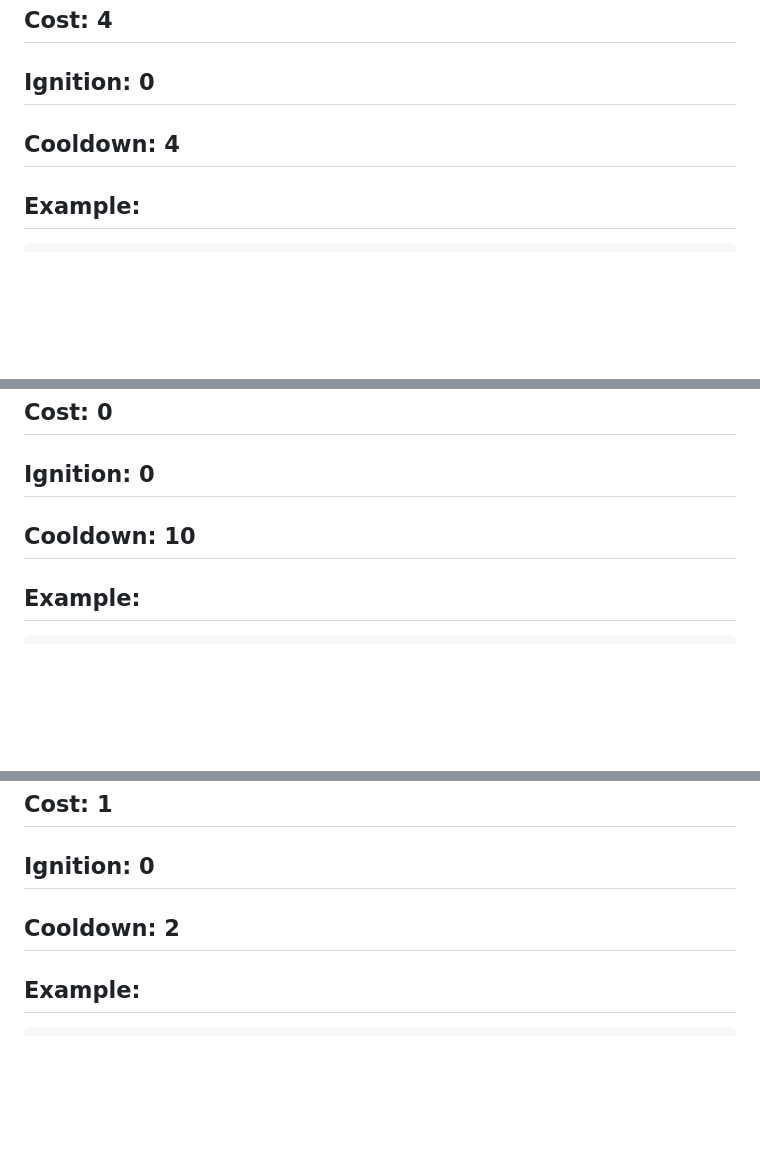
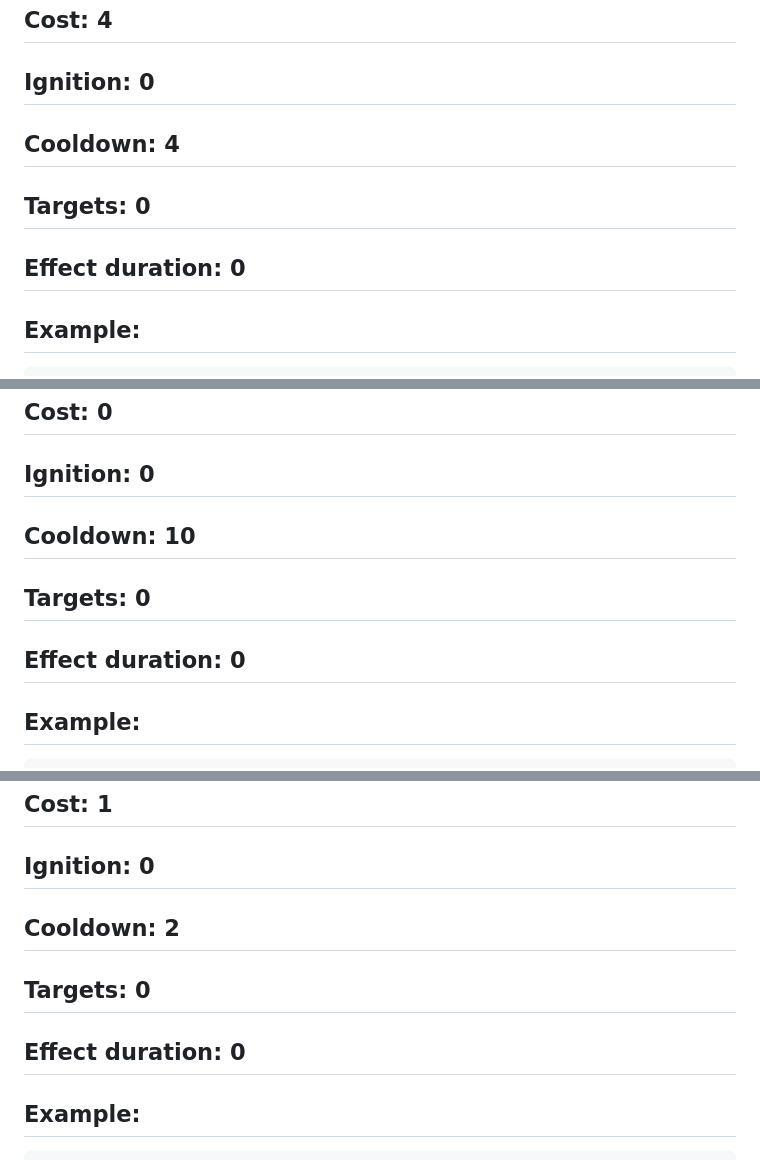
Before and after one commit to rafael-kolbe/power-chess, a Markdown page: Cards.md, 3 parts joined by grey strips. Drawn GitHub-style; blank space fills up the shorter version.

````diff
--- a/Cards.md
+++ b/Cards.md
@@ -97,6 +109,8 @@ Target a piece you control, except the king, move it to an empty square in the s
 ## Cost: 4
 ## Ignition: 0
 ## Cooldown: 4
+## Targets: 0
+## Effect duration: 0
 ## Example:
 ```
 1. You control a bishop on b2.
@@ -111,6 +125,8 @@ Target a pawn you control, sacrifice it to gain 6 mana and draw 2 cards.
 ## Cost: 0
 ## Ignition: 0
 ## Cooldown: 10
+## Targets: 0
+## Effect duration: 0
 ## Example:
 ```
 1. You control a pawn on a3.
@@ -125,6 +141,8 @@ Search your deck for a "Power" card that costs 3 mana or less, except "Archmage
 ## Cost: 1
 ## Ignition: 0
 ## Cooldown: 2
+## Targets: 0
+## Effect duration: 0
 ## Example:
 ```
 1. You activate "Archmage Arsenal".
````
Also changed, not shown: other parts of Cards.md (+34 -0 lines).
